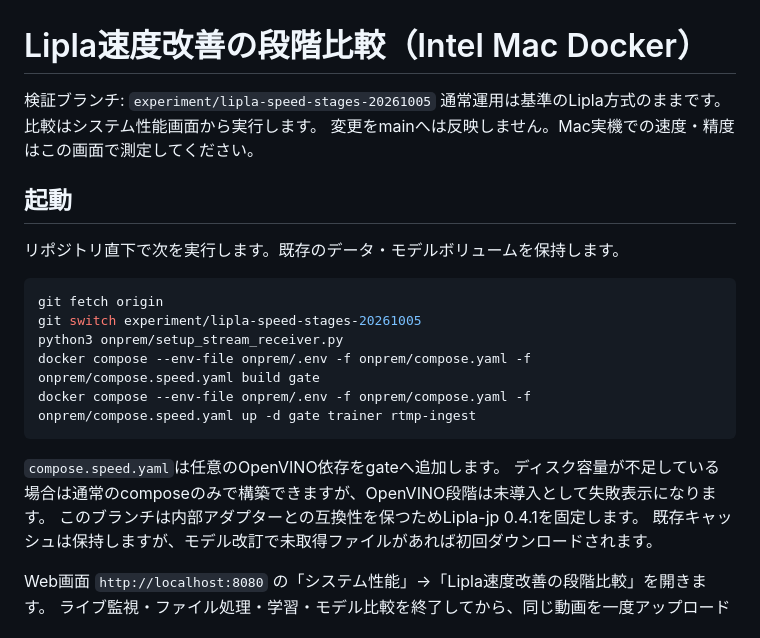
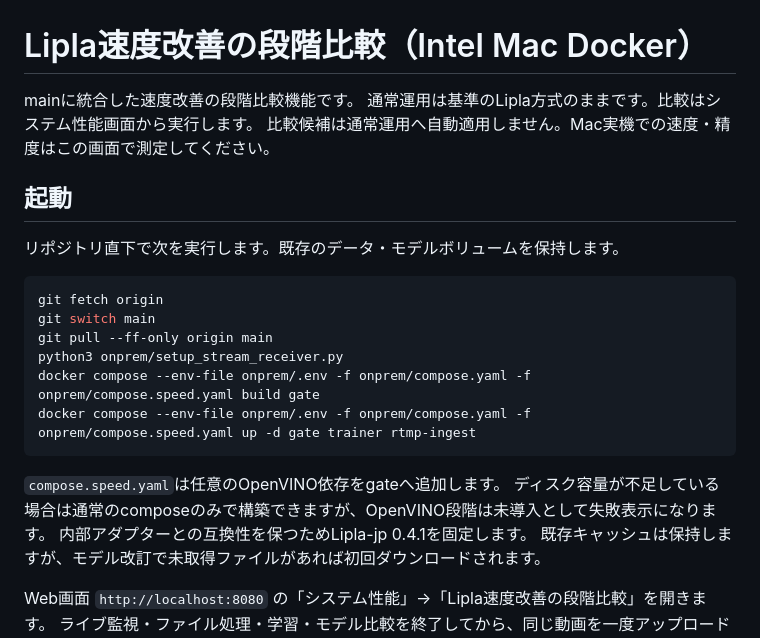
Before and after one commit to UeEmon/AI-Gate-System-, a Markdown page: onprem/SPEED_EXPERIMENT.md, the part around the change. GitHub-like rendering.

Commit message:
docs: update speed comparison deployment instructions for main

````diff
--- a/onprem/SPEED_EXPERIMENT.md
+++ b/onprem/SPEED_EXPERIMENT.md
@@ -1,8 +1,8 @@
 # Lipla速度改善の段階比較（Intel Mac Docker）
 
-検証ブランチ: `experiment/lipla-speed-stages-20261005`
+mainに統合した速度改善の段階比較機能です。
 通常運用は基準のLipla方式のままです。比較はシステム性能画面から実行します。
-変更をmainへは反映しません。Mac実機での速度・精度はこの画面で測定してください。
+比較候補は通常運用へ自動適用しません。Mac実機での速度・精度はこの画面で測定してください。
 
 ## 起動
 
@@ -10,7 +10,8 @@
 
 ```bash
 git fetch origin
-git switch experiment/lipla-speed-stages-20261005
+git switch main
+git pull --ff-only origin main
 python3 onprem/setup_stream_receiver.py
 docker compose --env-file onprem/.env -f onprem/compose.yaml -f onprem/compose.speed.yaml build gate
 docker compose --env-file onprem/.env -f onprem/compose.yaml -f onprem/compose.speed.yaml up -d gate trainer rtmp-ingest
@@ -18,7 +19,7 @@ docker compose --env-file onprem/.env -f onprem/compose.yaml -f onprem/compose.s
 
 `compose.speed.yaml`は任意のOpenVINO依存をgateへ追加します。
 ディスク容量が不足している場合は通常のcomposeのみで構築できますが、OpenVINO段階は未導入として失敗表示になります。
-このブランチは内部アダプターとの互換性を保つためLipla-jp 0.4.1を固定します。
+内部アダプターとの互換性を保つためLipla-jp 0.4.1を固定します。
 既存キャッシュは保持しますが、モデル改訂で未取得ファイルがあれば初回ダウンロードされます。
 
 Web画面 `http://localhost:8080` の「システム性能」→「Lipla速度改善の段階比較」を開きます。
````
